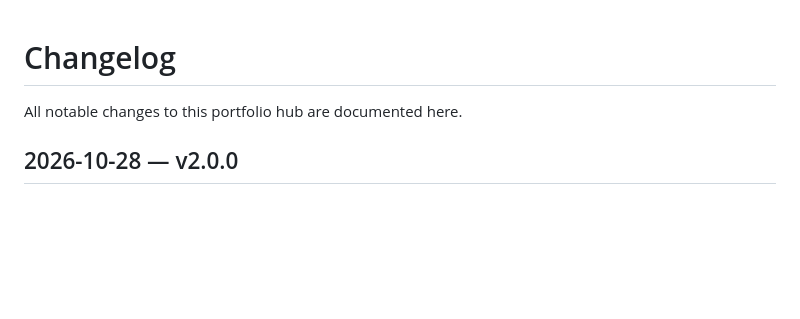
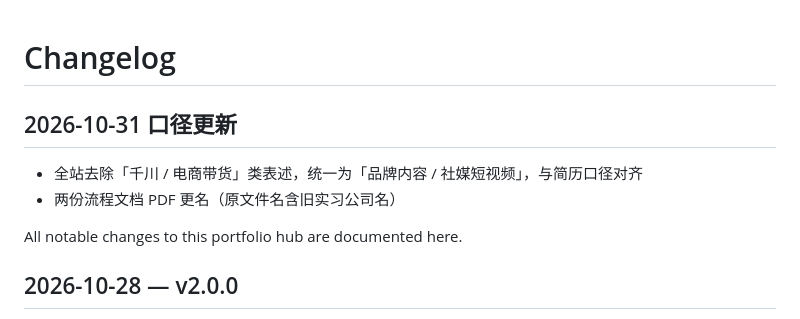
Before and after one commit to jin2004-cmd/jin-portfolio, a Markdown page: CHANGELOG.md, the part around the change. GitHub-like rendering; blank space fills up the shorter version.

Commit message:
docs: 补 2026-10-31 口径更新说明（不改历史留痕）

```diff
--- a/CHANGELOG.md
+++ b/CHANGELOG.md
@@ -1,4 +1,10 @@
 # Changelog
+
+## 2026-10-31 口径更新
+
+- 全站去除「千川 / 电商带货」类表述，统一为「品牌内容 / 社媒短视频」，与简历口径对齐
+- 两份流程文档 PDF 更名（原文件名含旧实习公司名）
+
 
 All notable changes to this portfolio hub are documented here.
 
```
